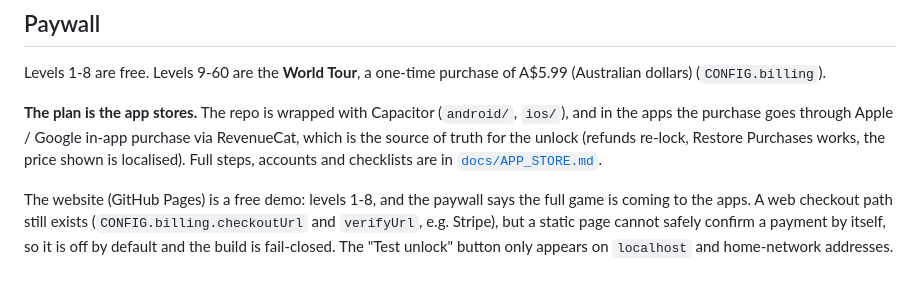
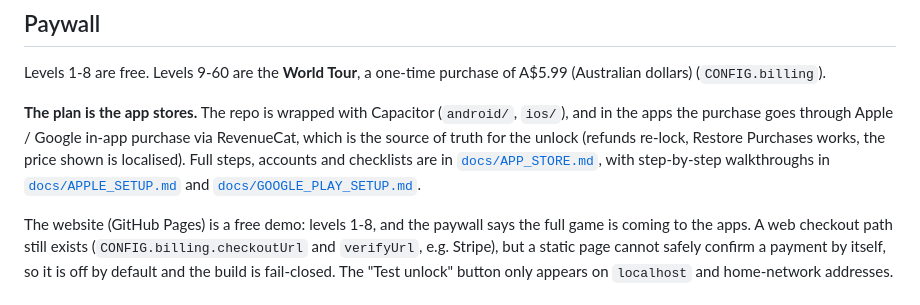
Before and after one commit to kenkwan22/drone-drop, a Markdown page: README.md, the part around the change. Drawn GitHub-style.

Commit message:
Add Google Play setup walkthrough
Co-Authored-By: Claude Sonnet 5.5 <noreply@anthropic.com>

```diff
--- a/README.md
+++ b/README.md
@@ -79,7 +79,7 @@ Six cosmetic vehicles, unlocked by total stars (see `VEHICLES` in `index.html`):
 
 Levels 1-8 are free. Levels 9-60 are the **World Tour**, a one-time purchase of A$5.99 (Australian dollars) (`CONFIG.billing`).
 
-**The plan is the app stores.** The repo is wrapped with Capacitor (`android/`, `ios/`), and in the apps the purchase goes through Apple / Google in-app purchase via RevenueCat, which is the source of truth for the unlock (refunds re-lock, Restore Purchases works, the price shown is localised). Full steps, accounts and checklists are in [`docs/APP_STORE.md`](docs/APP_STORE.md).
+**The plan is the app stores.** The repo is wrapped with Capacitor (`android/`, `ios/`), and in the apps the purchase goes through Apple / Google in-app purchase via RevenueCat, which is the source of truth for the unlock (refunds re-lock, Restore Purchases works, the price shown is localised). Full steps, accounts and checklists are in [`docs/APP_STORE.md`](docs/APP_STORE.md), with step-by-step walkthroughs in [`docs/APPLE_SETUP.md`](docs/APPLE_SETUP.md) and [`docs/GOOGLE_PLAY_SETUP.md`](docs/GOOGLE_PLAY_SETUP.md).
 
 The website (GitHub Pages) is a free demo: levels 1-8, and the paywall says the full game is coming to the apps. A web checkout path still exists (`CONFIG.billing.checkoutUrl` and `verifyUrl`, e.g. Stripe), but a static page cannot safely confirm a payment by itself, so it is off by default and the build is fail-closed. The "Test unlock" button only appears on `localhost` and home-network addresses.
 
```
Also changed, not shown: docs/GOOGLE_PLAY_SETUP.md (added, +134 -0 lines).
